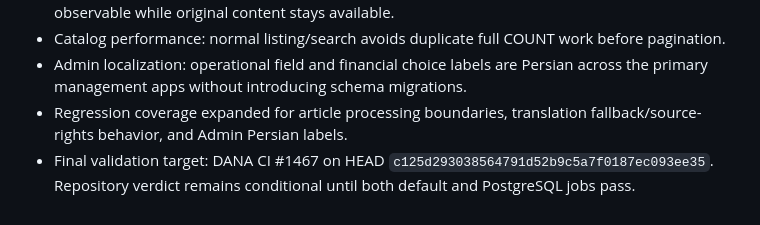
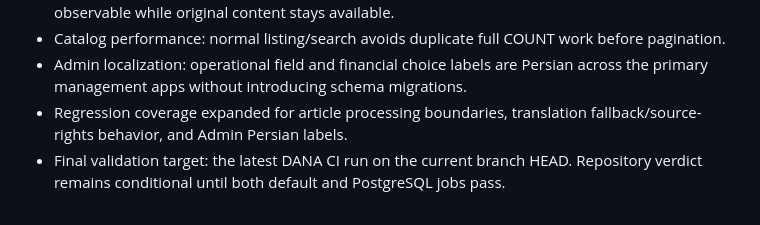
Before and after one commit to siavashmehbood/DANA, a Markdown page: PROJECT_STATUS.md, the part around the change. Drawn GitHub-style.

Commit message:
keep post-RC gate evidence aligned with latest head

```diff
--- a/PROJECT_STATUS.md
+++ b/PROJECT_STATUS.md
@@ -86,4 +86,4 @@ No force push, destructive reset, repository deletion or production data deletio
 - Catalog performance: normal listing/search avoids duplicate full COUNT work before pagination.
 - Admin localization: operational field and financial choice labels are Persian across the primary management apps without introducing schema migrations.
 - Regression coverage expanded for article processing boundaries, translation fallback/source-rights behavior, and Admin Persian labels.
-- Final validation target: DANA CI #1467 on HEAD `c125d293038564791d52b9c5a7f0187ec093ee35`. Repository verdict remains conditional until both default and PostgreSQL jobs pass.
+- Final validation target: the latest DANA CI run on the current branch HEAD. Repository verdict remains conditional until both default and PostgreSQL jobs pass.
```
